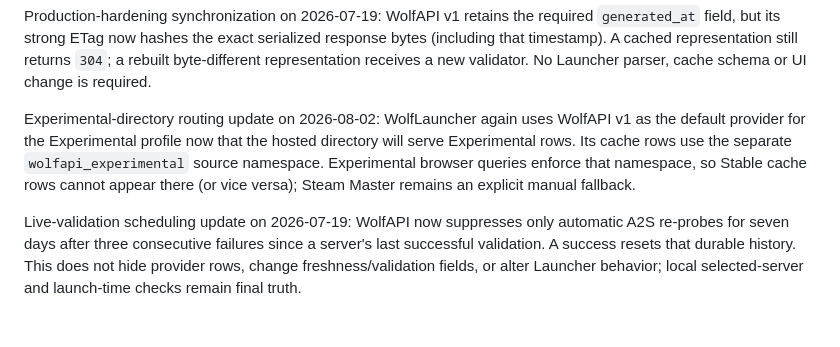
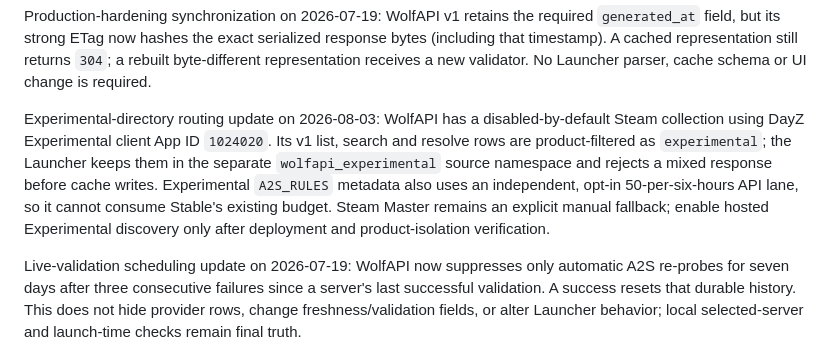
Before and after one commit to DrakonWolfDev/WolfLauncher, a Markdown page: DISCOVERY_FRESHNESS_HANDOFF.md, the part around the change. GitHub-like rendering; blank space fills up the shorter version.

Commit message:
Document experimental directory isolation

```diff
--- a/DISCOVERY_FRESHNESS_HANDOFF.md
+++ b/DISCOVERY_FRESHNESS_HANDOFF.md
@@ -21,12 +21,15 @@ serialized response bytes (including that timestamp). A cached representation
 still returns `304`; a rebuilt byte-different representation receives a new
 validator. No Launcher parser, cache schema or UI change is required.
 
-Experimental-directory routing update on 2026-08-02: WolfLauncher again uses
-WolfAPI v1 as the default provider for the Experimental profile now that the
-hosted directory will serve Experimental rows. Its cache rows use the separate
-`wolfapi_experimental` source namespace. Experimental browser queries enforce
-that namespace, so Stable cache rows cannot appear there (or vice versa);
-Steam Master remains an explicit manual fallback.
+Experimental-directory routing update on 2026-08-03: WolfAPI has a
+disabled-by-default Steam collection using DayZ Experimental client App ID
+`1024020`. Its v1 list, search and resolve rows are product-filtered as
+`experimental`; the Launcher keeps them in the separate `wolfapi_experimental`
+source namespace and rejects a mixed response before cache writes. Experimental
+`A2S_RULES` metadata also uses an independent, opt-in 50-per-six-hours API
+lane, so it cannot consume Stable's existing budget. Steam Master remains an
+explicit manual fallback; enable hosted Experimental discovery only after
+deployment and product-isolation verification.
 
 Live-validation scheduling update on 2026-07-19: WolfAPI now suppresses only
 automatic A2S re-probes for seven days after three consecutive failures since a
```
